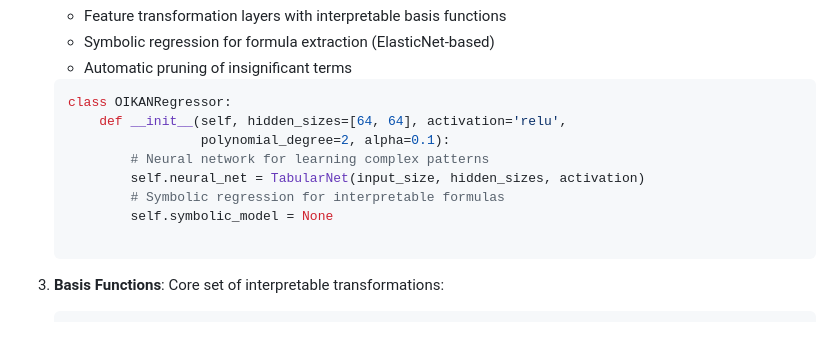
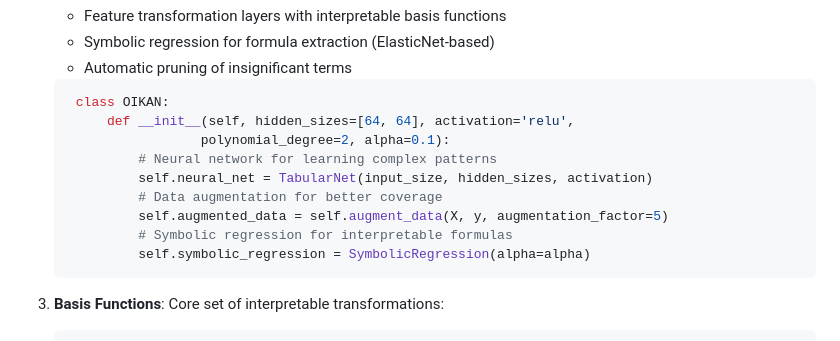
Before and after one commit to silvermete0r/oikan, a Markdown page: README.md, the part around the change. Drawn GitHub-style.

Commit message:
upd-readme-oikan-base-class

````diff
--- a/README.md
+++ b/README.md
@@ -44,14 +44,15 @@ OIKAN implements a modern interpretation of the Kolmogorov-Arnold Representation
    - Automatic pruning of insignificant terms
 
    ```python
-   class OIKANRegressor:
-       def __init__(self, hidden_sizes=[64, 64], activation='relu',
+    class OIKAN:
+        def __init__(self, hidden_sizes=[64, 64], activation='relu',
                     polynomial_degree=2, alpha=0.1):
-           # Neural network for learning complex patterns
-           self.neural_net = TabularNet(input_size, hidden_sizes, activation)
-           # Symbolic regression for interpretable formulas
-           self.symbolic_model = None
-
+            # Neural network for learning complex patterns
+            self.neural_net = TabularNet(input_size, hidden_sizes, activation)
+            # Data augmentation for better coverage
+            self.augmented_data = self.augment_data(X, y, augmentation_factor=5)
+            # Symbolic regression for interpretable formulas
+            self.symbolic_regression = SymbolicRegression(alpha=alpha)
    ```
 
 3. **Basis Functions**: Core set of interpretable transformations:
````
